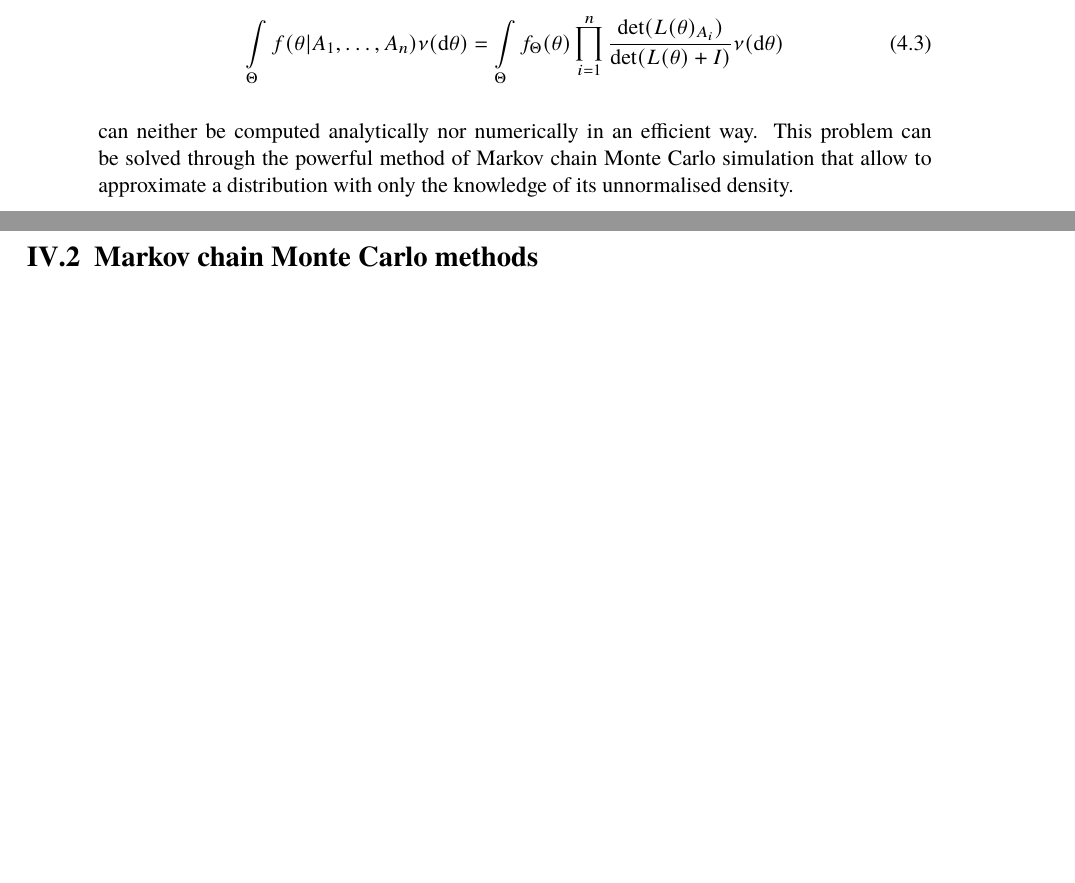
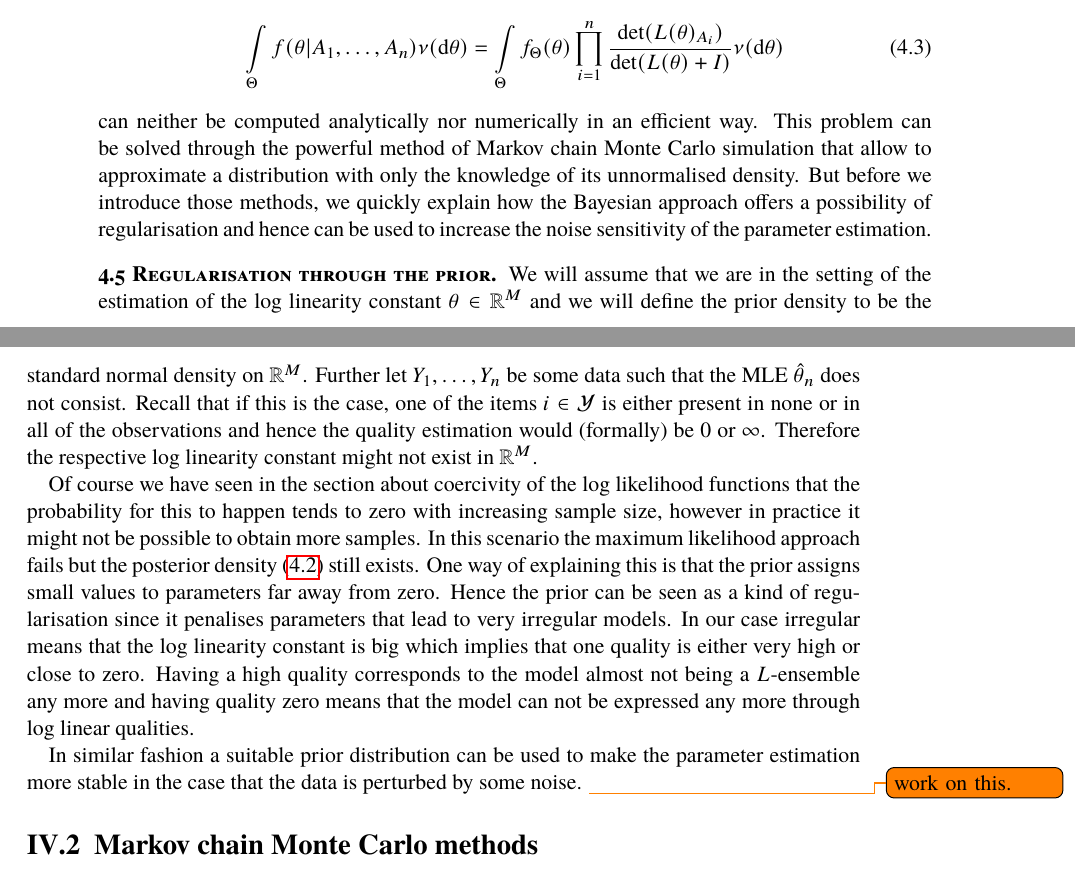
Before and after one commit to muellerjohannes/thesis-write-up, a LaTeX thesis (MSc-thesis.tex, which reads bayes.tex): two parts of pages 48 and 49 of 76, joined at a grey line, cut so that both start at the same text, the shorter picture padded with empty space. Compiled offline with pdfLaTeX; the source files are stored in an older character set and shown here as Unicode; a missing font is replaced by an installed copy or a similar font.

Commit message:
Adding the remark about Bayesian regularisation.

```diff
--- a/bayes.tex
+++ b/bayes.tex
@@ -103,7 +99,15 @@ Unfortunately the normalisation constant
 \begin{equation}\label{norma}
 \int\limits_{\Theta} f(\theta|A_1, \dots, A_n)\nu(\mathrm{d}\theta) = \int\limits_{\Theta} f_\Theta(\theta) \prod_{i=1}^n \frac{\det(L(\theta)_{A_i})}{\det(L(\theta) + I)}\nu(\mathrm{d}\theta)
 \end{equation}
-can neither be computed analytically nor numerically in an efficient way. This problem can be solved through the powerful method of Markov chain Monte Carlo simulation that allow to approximate a distribution with only the knowledge of its unnormalised density.
+can neither be computed analytically nor numerically in an efficient way. This problem can be solved through the powerful method of Markov chain Monte Carlo simulation that allow to approximate a distribution with only the knowledge of its unnormalised density. But before we introduce those methods, we quickly explain how the Bayesian approach offers a possibility of regularisation and hence can be used to increase the noise sensitivity of the parameter estimation.
+
+\begin{emp}[Regularisation through the prior]
+We will assume that we are in the setting of the estimation of the log linearity constant \(\theta\in\mathbb R^M\) and we will define the prior density to be the standard normal density on \(\mathbb R^M\). Further let \(Y_1, \dots, Y_n\) be some data such that the MLE \(\hat\theta_n\) does not consist. Recall that if this is the case, one of the items \(i\in\mathcal Y\) is either present in none or in all of the observations and hence the quality estimation would (formally) be \(0\) or \(\infty\). Therefore the respective log linearity constant might not exist in \(\mathbb R^M\).
+
+Of course we have seen in the section about coercivity of the log likelihood functions that the probability for this to happen tends to zero with increasing sample size, however in practice it might not be possible to obtain more samples. In this scenario the maximum likelihood approach fails but the posterior density \eqref{post2} still exists. One way of explaining this is that the prior assigns small values to parameters far away from zero. Hence the prior can be seen as a kind of regularisation since it penalises parameters that lead to very irregular models. In our case irregular means that the log linearity constant is big which implies that one quality is either very high or close to zero. Having a high quality corresponds to the model almost not being a \(L\)-ensemble any more and having quality zero means that the model can not be expressed any more through log linear qualities.
+
+In similar fashion a suitable prior distribution can be used to make the parameter estimation more stable in the case that the data is perturbed by some noise. \todo{work on this.}
+\end{emp}
 
 \section{Markov chain Monte Carlo methods}
 
```
Also changed, not shown: learning.tex (+6 -2 lines), MSc-thesis.pdf, bayes.tex (4 more changed lines).
